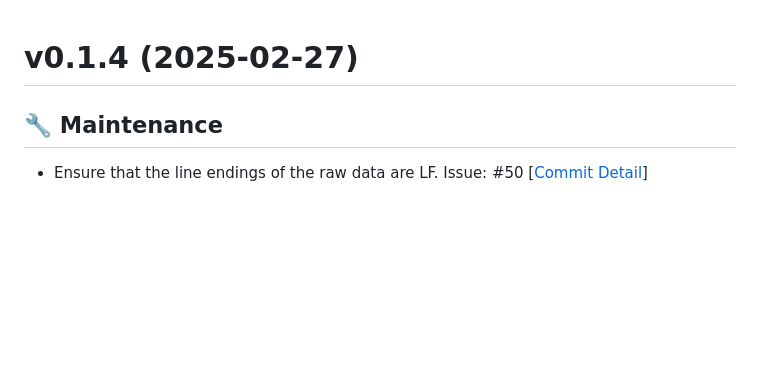
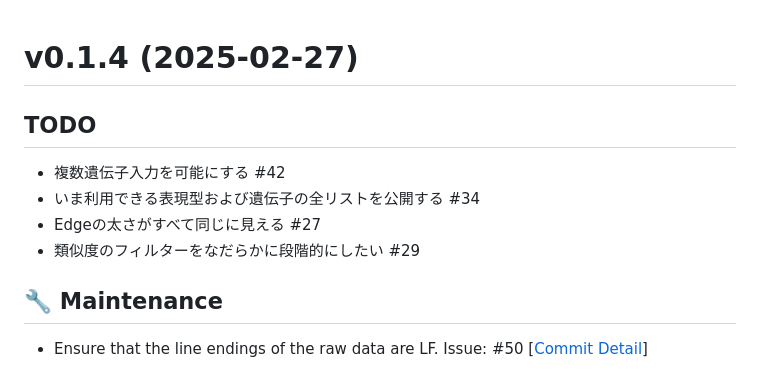
Before and after one commit to akikuno/TSUMUGI-dev, a Markdown page: doc/RELEASE.md, the part around the change. Rendered like a GitHub page; blank space fills up the shorter version.

Commit message:
Add TODOs

```diff
--- a/doc/RELEASE.md
+++ b/doc/RELEASE.md
@@ -15,7 +15,12 @@
 
 # v0.1.4 (2025-02-27)
 
+## TODO
 
+- 複数遺伝子入力を可能にする #42
+- いま利用できる表現型および遺伝子の全リストを公開する #34
+- Edgeの太さがすべて同じに見える #27
+- 類似度のフィルターをなだらかに段階的にしたい #29
 
 ## 🔧 Maintenance
 
```
